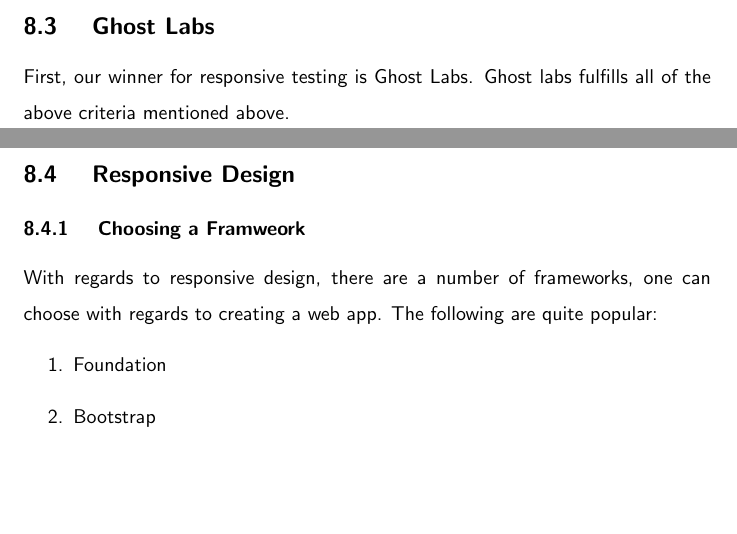
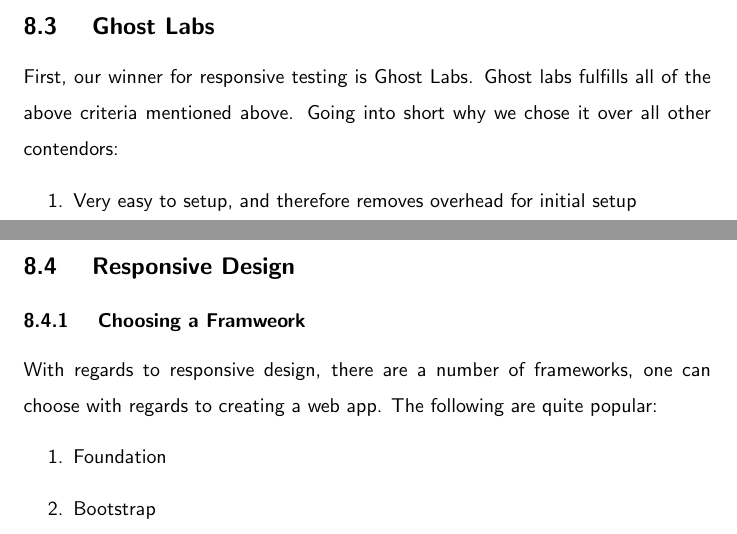
Before and after one commit to razroo/angular-content, a LaTeX document (main.tex, which reads pwa-toolset/pwa-toolset.tex): two parts of pages 25 and 26 of 44, joined at a grey line, cut so that both start at the same text, the shorter picture padded with empty space. Compiled offline with pdfLaTeX.

Commit message:
Benchmark progress towards adding reasons why ghost labs rocks.

```diff
--- a/pwa-toolset/pwa-toolset.tex
+++ b/pwa-toolset/pwa-toolset.tex
@@ -34,4 +34,8 @@
 \subsection{ Ghost Labs }
 
 First, our winner for responsive testing is Ghost Labs. Ghost labs fulfills all
-of the above criteria mentioned above.
+of the above criteria mentioned above. Going into short why we chose it over
+all other contendors:
+\begin{enumerate}
+  \item Very easy to setup, and therefore removes overhead for initial setup
+\end{enumerate}
```
